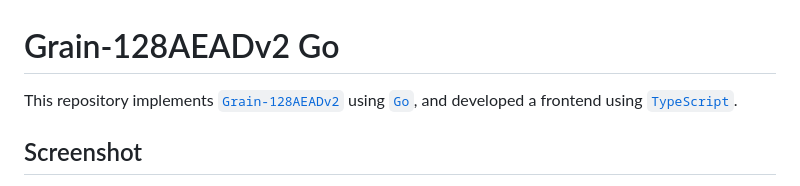
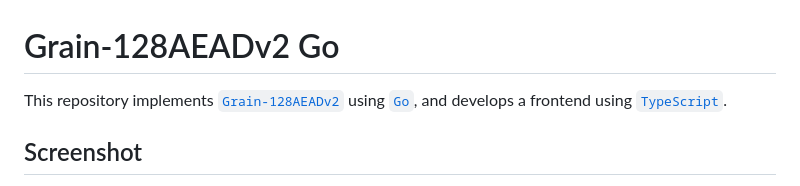
Before and after one commit to Fovir-GitHub/grain-128aeadv2-go, a Markdown page: README.md, the part around one of its changes. Rendered like a GitHub page.

```diff
--- a/README.md
+++ b/README.md
@@ -1,6 +1,6 @@
 # Grain-128AEADv2 Go
 
-This repository implements [`Grain-128AEADv2`](https://grain-128aead.github.io/) using [`Go`](https://go.dev/), and developed a frontend using [`TypeScript`](https://www.typescriptlang.org/).
+This repository implements [`Grain-128AEADv2`](https://grain-128aead.github.io/) using [`Go`](https://go.dev/), and develops a frontend using [`TypeScript`](https://www.typescriptlang.org/).
 
 ## Screenshot
 
```
Also changed, not shown: other parts of README.md (+1 -1 lines).
